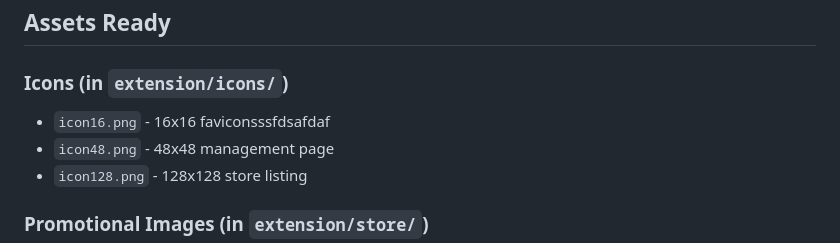
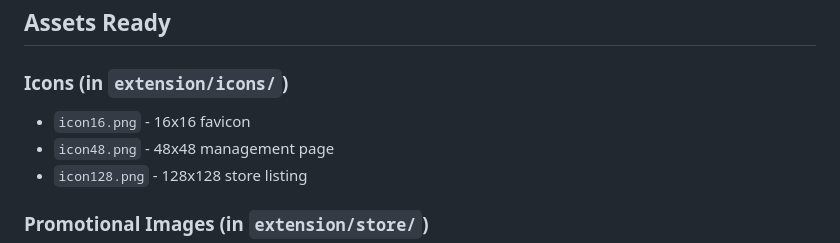
Before and after one commit to leweii/skill-viewer, a Markdown page: STORE_SUBMISSION.md, the part around the change. Drawn GitHub-style.

```diff
--- a/STORE_SUBMISSION.md
+++ b/STORE_SUBMISSION.md
@@ -8,7 +8,7 @@
 ## Assets Ready
 
 ### Icons (in `extension/icons/`)
-- `icon16.png` - 16x16 faviconsssfdsafdaf
+- `icon16.png` - 16x16 favicon
 - `icon48.png` - 48x48 management page
 - `icon128.png` - 128x128 store listing
 
```
Also changed, not shown: README.md (+1 -1 lines).
